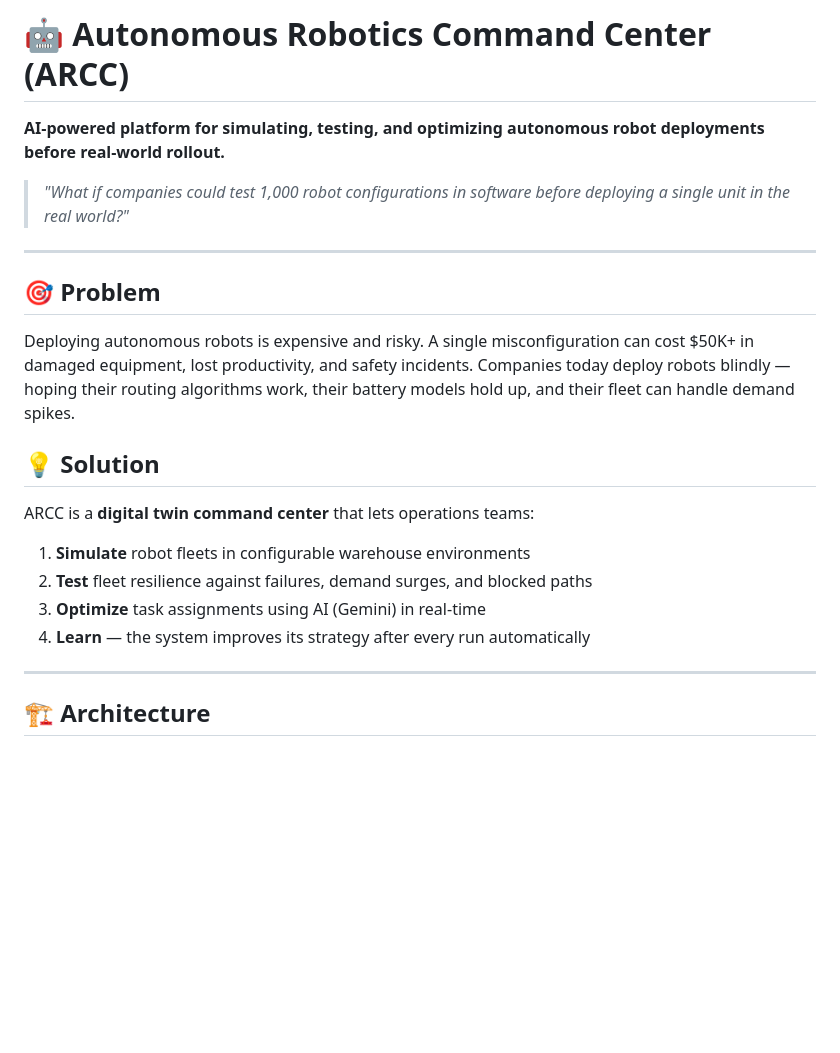
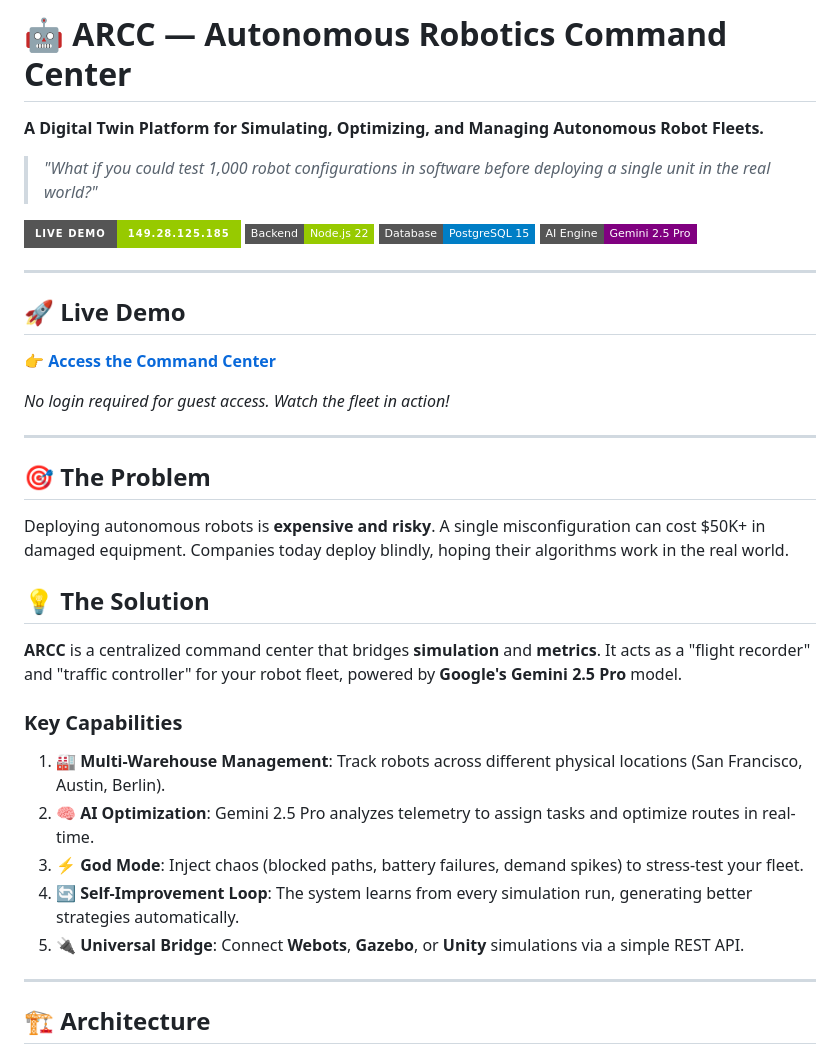
Before and after one commit to let-the-dreamers-rise/autonomous-robotics-command-center, a Markdown page: README.md, the part around one of its changes. Drawn GitHub-style; badges without logos; blank space fills up the shorter version.

```diff
--- a/README.md
+++ b/README.md
@@ -1,23 +1,35 @@
-# 🤖 Autonomous Robotics Command Center (ARCC)
+# 🤖 ARCC — Autonomous Robotics Command Center
 
-**AI-powered platform for simulating, testing, and optimizing autonomous robot deployments before real-world rollout.**
+**A Digital Twin Platform for Simulating, Optimizing, and Managing Autonomous Robot Fleets.**
 
-> *"What if companies could test 1,000 robot configurations in software before deploying a single unit in the real world?"*
+> *"What if you could test 1,000 robot configurations in software before deploying a single unit in the real world?"*
+
+[![Live Demo](https://img.shields.io/badge/LIVE_DEMO-149.28.125.185-green?style=for-the-badge&logo=vultr)](http://149.28.125.185:3000)
+[![Backend](https://img.shields.io/badge/Backend-Node.js_22-green?style=flat-square&logo=nodedotjs)](https://nodejs.org/)
+[![Database](https://img.shields.io/badge/Database-PostgreSQL_15-blue?style=flat-square&logo=postgresql)](https://www.postgresql.org/)
+[![AI Engine](https://img.shields.io/badge/AI_Engine-Gemini_2.5_Pro-purple?style=flat-square&logo=google)](https://deepmind.google/technologies/gemini/)
 
 ---
 
-## 🎯 Problem
+## 🚀 Live Demo
+**👉 [Access the Command Center](http://149.28.125.185:3000)**
 
-Deploying autonomous robots is expensive and risky. A single misconfiguration can cost $50K+ in damaged equipment, lost productivity, and safety incidents. Companies today deploy robots blindly — hoping their routing algorithms work, their battery models hold up, and their fleet can handle demand spikes.
+*No login required for guest access. Watch the fleet in action!*
 
-## 💡 Solution
+---
 
-ARCC is a **digital twin command center** that lets operations teams:
+## 🎯 The Problem
+Deploying autonomous robots is **expensive and risky**. A single misconfiguration can cost $50K+ in damaged equipment. Companies today deploy blindly, hoping their algorithms work in the real world.
 
-1. **Simulate** robot fleets in configurable warehouse environments
-2. **Test** fleet resilience against failures, demand surges, and blocked paths
-3. **Optimize** task assignments using AI (Gemini) in real-time
-4. **Learn** — the system improves its strategy after every run automatically
+## 💡 The Solution
+**ARCC** is a centralized command center that bridges **simulation** and **metrics**. It acts as a "flight recorder" and "traffic controller" for your robot fleet, powered by **Google's Gemini 2.5 Pro** model.
+
+### Key Capabilities
+1.  **🏭 Multi-Warehouse Management**: Track robots across different physical locations (San Francisco, Austin, Berlin).
+2.  **🧠 AI Optimization**: Gemini 2.5 Pro analyzes telemetry to assign tasks and optimize routes in real-time.
+3.  **⚡ God Mode**: Inject chaos (blocked paths, battery failures, demand spikes) to stress-test your fleet.
+4.  **🔄 Self-Improvement Loop**: The system learns from every simulation run, generating better strategies automatically.
+5.  **🔌 Universal Bridge**: Connect **Webots**, **Gazebo**, or **Unity** simulations via a simple REST API.
 
 ---
 
```
Also changed, not shown: other parts of README.md (+81 -120 lines).
